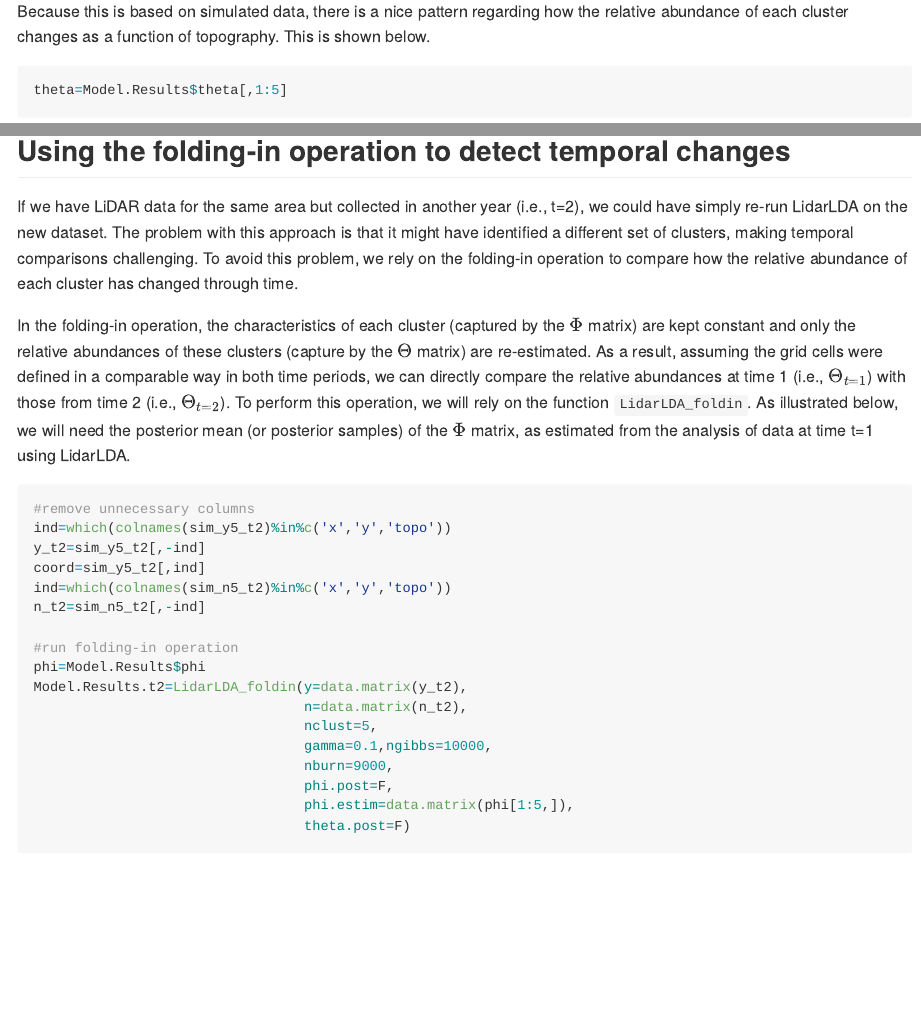
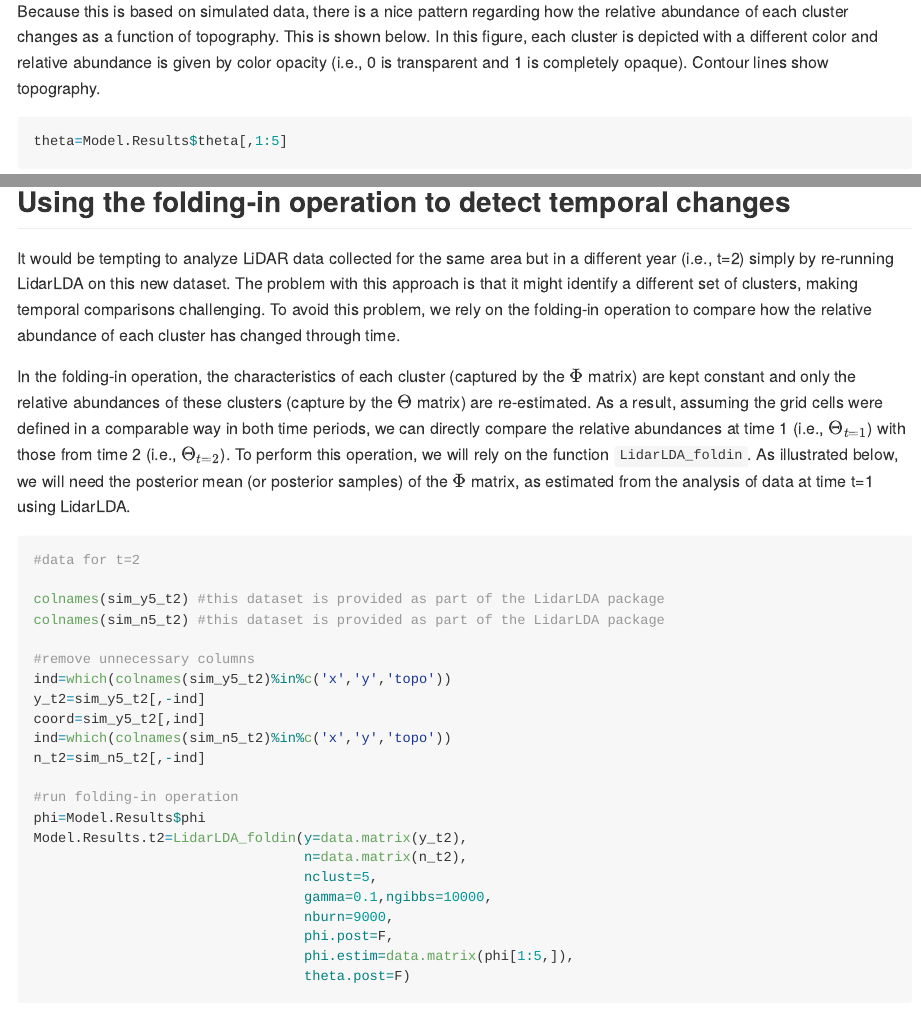
Before and after one commit to drvalle1/LidarLDA, an R Markdown document (README.Rmd): the page in a window 1100 px wide, from 2400 px down, and a second part further down, joined at a grey line. Rendered offline with R 4.5, knitr and Pandoc, with nearby package versions; some code elsewhere in the file could not run offline.

Commit message:
Final version of readme flie

````diff
--- a/README.Rmd
+++ b/README.Rmd
@@ -95,7 +95,7 @@ sum1=apply(Model.Results$theta[,1:5],1,sum)
 mean(sum1)
 ```
 
-Because this is based on simulated data, there is a nice pattern regarding how the relative abundance of each cluster changes as a function of topography. This is shown below.
+Because this is based on simulated data, there is a nice pattern regarding how the relative abundance of each cluster changes as a function of topography. This is shown below. In this figure, each cluster is depicted with a different color and relative abundance is given by color opacity (i.e., 0 is transparent and 1 is completely opaque). Contour lines show topography.
 
 ```{r }
 theta=Model.Results$theta[,1:5]
@@ -122,11 +122,16 @@ res5
 
 ## Using the folding-in operation to detect temporal changes
 
-If we have LiDAR data for the same area but collected in another year (i.e., t=2), we could have simply re-run LidarLDA on the new dataset. The problem with this approach is that it might have identified a different set of clusters, making temporal comparisons challenging. To avoid this problem, we rely on the folding-in operation to compare how the relative abundance of each cluster has changed through time.
+It would be tempting to analyze LiDAR data collected for the same area but in a different year (i.e., t=2) simply by re-running LidarLDA on this new dataset. The problem with this approach is that it might identify a different set of clusters, making temporal comparisons challenging. To avoid this problem, we rely on the folding-in operation to compare how the relative abundance of each cluster has changed through time.
 
 In the folding-in operation, the characteristics of each cluster (captured by the $\Phi$ matrix) are kept constant and only the relative abundances of these clusters (capture by the $\Theta$ matrix) are re-estimated. As a result, assuming the grid cells were defined in a comparable way in both time periods, we can directly compare the relative abundances at time 1 (i.e., $\Theta_{t=1}$) with those from time 2 (i.e., $\Theta_{t=2}$). To perform this operation, we will rely on the function `LidarLDA_foldin`. As illustrated below, we will need the posterior mean (or posterior samples) of the $\Phi$ matrix, as estimated from the analysis of data at time t=1 using LidarLDA.
 
 ```{r, eval=FALSE }
+#data for t=2
+
+colnames(sim_y5_t2) #this dataset is provided as part of the LidarLDA package
+colnames(sim_n5_t2) #this dataset is provided as part of the LidarLDA package
+
 #remove unnecessary columns
 ind=which(colnames(sim_y5_t2)%in%c('x','y','topo'))
 y_t2=sim_y5_t2[,-ind]
````
Also changed, not shown: README.md, README.Rmd (6 more changed lines), 6 other files.
